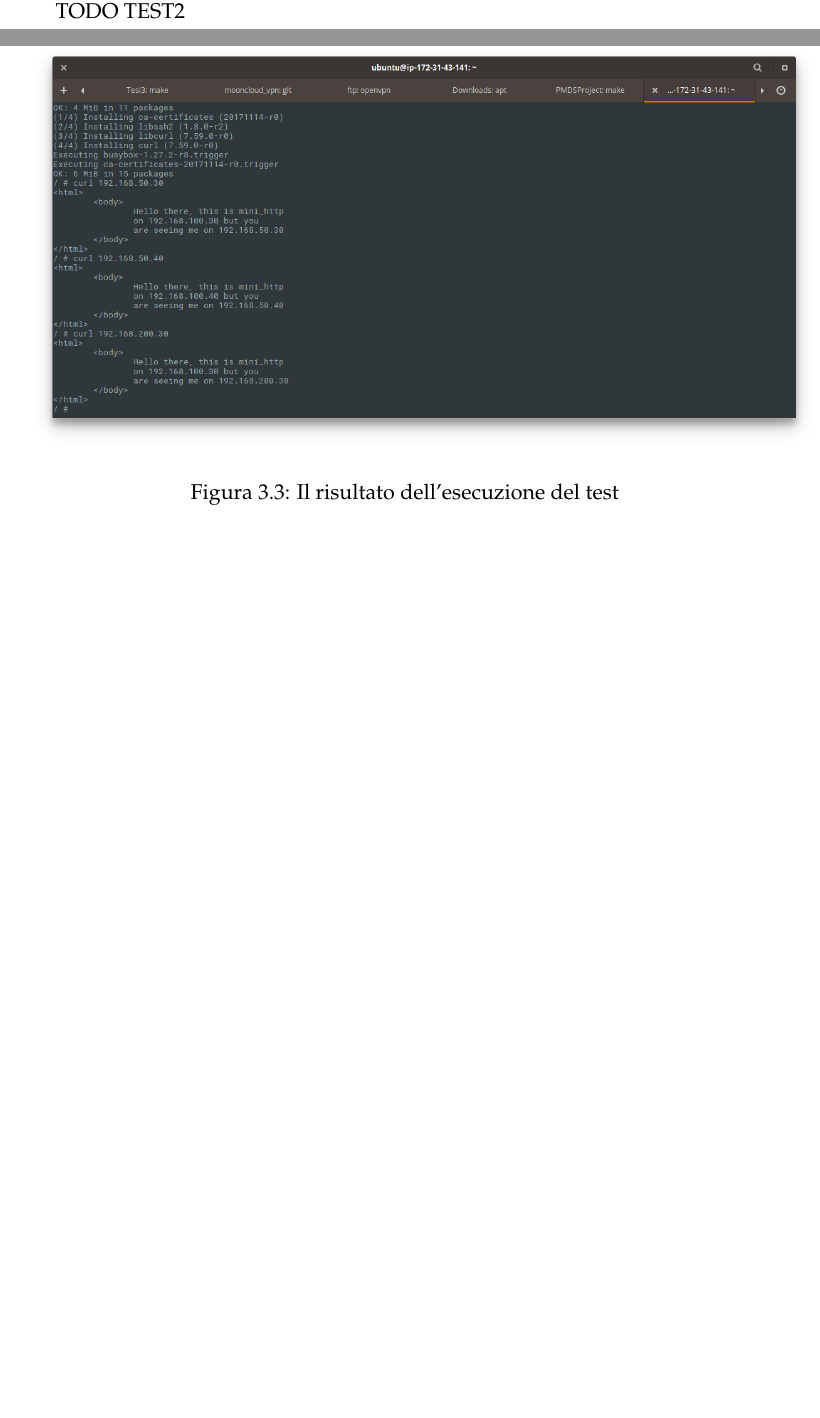
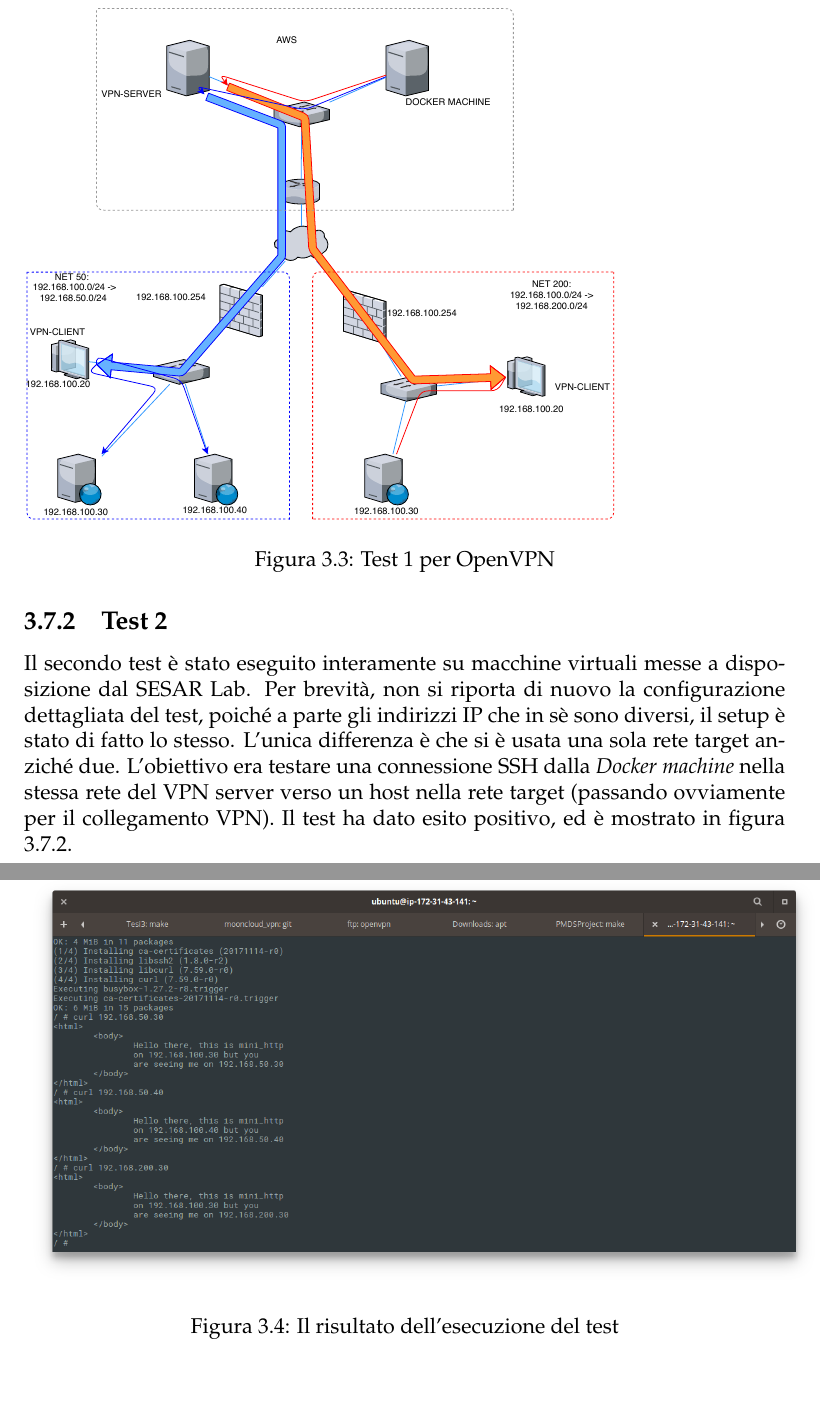
Before and after one commit to nbena/thesis3, a LaTeX thesis (thesis.tex, which reads 03-ovpnconf/07_test.tex): two parts of pages 78 and 79 of 115 before the commit and two parts of pages 79 and 80 of 117 after it, joined at a grey line, cut at the place of the change, the shorter picture padded with empty space. The pictures show the PDF file thesis.pdf that the author committed with the source.

Commit message:
ovpn: add two images for the test section

```diff
--- a/03-ovpnconf/07_test.tex
+++ b/03-ovpnconf/07_test.tex
@@ -264,6 +264,13 @@
 ip route add 192.168.50.0/24 via 172.31.40.221
 ip route add 192.168.200.0/24 via 172.31.40.221
 \end{minted}
+
+\begin{figure}
+  \includegraphics[scale=0.6]{img/openvpn_test1}
+  \label{fig:openvpn-test1}
+  \caption{Test 1 per OpenVPN}
+\end{figure}
+
 Ecco quindi il risultato:
 \begin{figure}[h]
   \includegraphics[scale=0.35]{img/test1-result}
@@ -291,4 +298,11 @@
   \label{fig:alpine-internal-client-net200}
 \end{figure}
 
-TODO TEST2
+\subsection{Test 2}
+Il secondo test è stato eseguito interamente su macchine virtuali messe
+a disposizione dal SESAR Lab. Per brevità, non si riporta di nuovo la
+configurazione dettagliata del test, poiché a parte gli indirizzi IP
+che in sè sono diversi, il setup è stato di fatto lo stesso. L'unica
+differenza è che si è usata una sola rete target anziché due.
+L'obiettivo era testare una connessione SSH dalla \textit{Docker machine}
+nella stessa rete del VPN server verso un host nella rete target (passando
```
Also changed, not shown: Makefile, img/openvpn_test1.pdf (added), img/openvpn_test2.pdf (added), thesis.pdf, 03-ovpnconf/07_test.tex (9 more changed lines).
